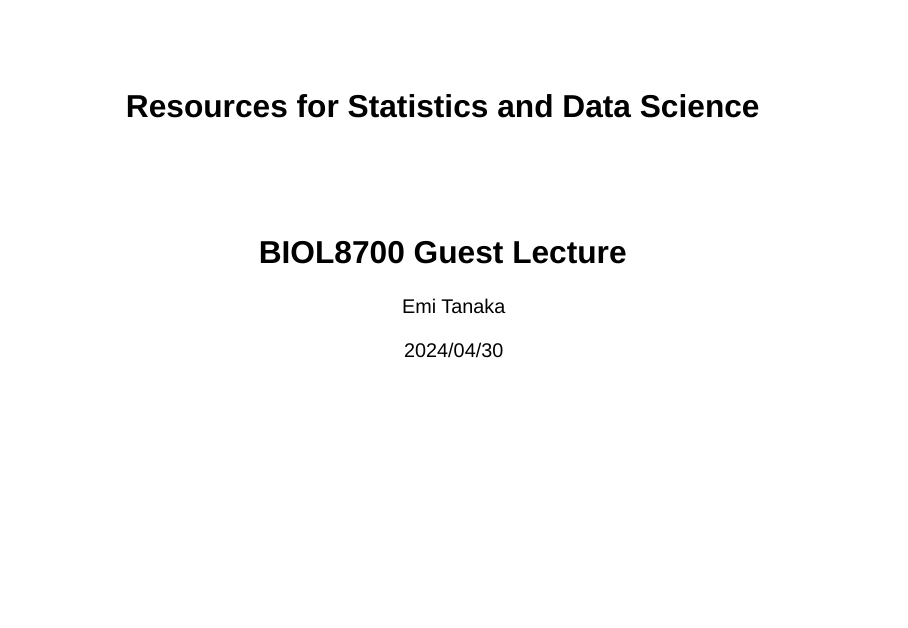
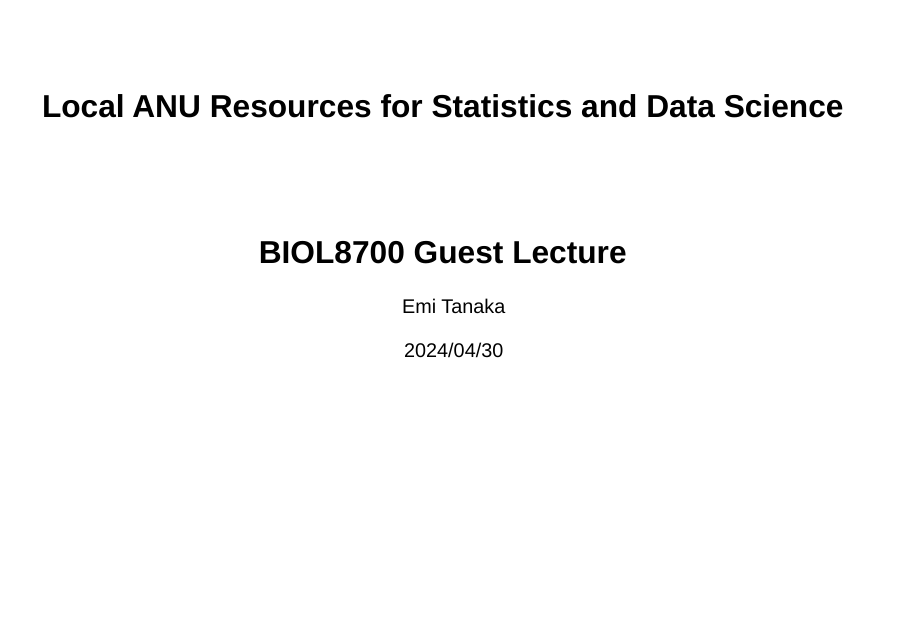
Before and after one commit to anu-bdsi/BIOL8700, a Quarto document (index.qmd): page 1 of 39. Rendered offline with R 4.5, knitr and Pandoc in place of Quarto, with nearby package versions; drawn as Slidy slides in place of the format the file asks for; some code elsewhere in the file could not run offline.

Commit message:
update title

```diff
--- a/index.qmd
+++ b/index.qmd
@@ -1,5 +1,5 @@
 ---
-title: Resources for Statistics and Data Science
+title: "[Local ANU Resources for Statistics and Data Science]{.f-subheadline}"
 subtitle: BIOL8700 Guest Lecture
 format:
   anu-light-revealjs:
```
Also changed, not shown: index.html.
